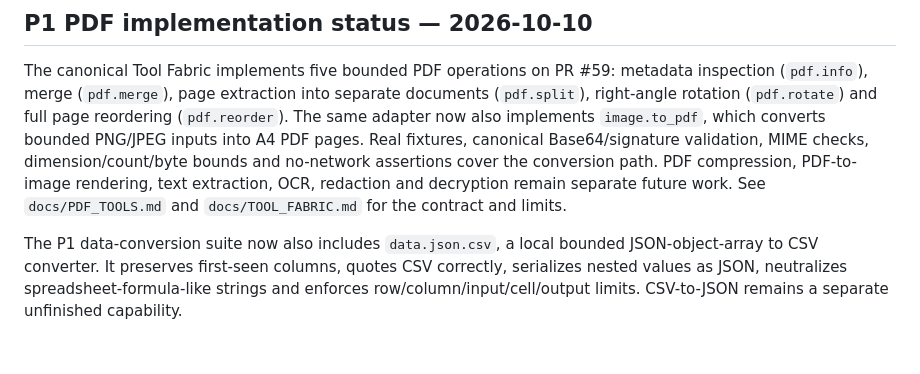
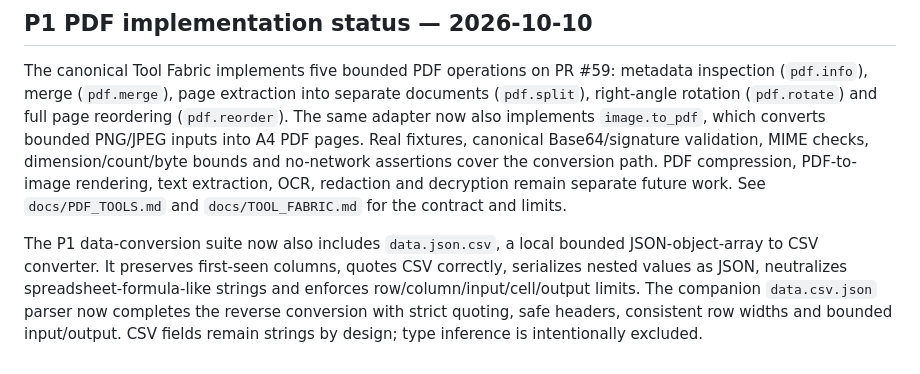
Before and after one commit to MuhammadAsimdeveloper/CodingVibes, a Markdown page: docs/FREE_TOOL_ECOSYSTEM_RESEARCH.md, the part around the change. Rendered like a GitHub page.

Commit message:
docs: update bidirectional CSV conversion status

```diff
--- a/docs/FREE_TOOL_ECOSYSTEM_RESEARCH.md
+++ b/docs/FREE_TOOL_ECOSYSTEM_RESEARCH.md
@@ -288,4 +288,4 @@ A new tool is complete only when its contract, implementation, tests, security p
 
 The canonical Tool Fabric implements five bounded PDF operations on PR #59: metadata inspection (`pdf.info`), merge (`pdf.merge`), page extraction into separate documents (`pdf.split`), right-angle rotation (`pdf.rotate`) and full page reordering (`pdf.reorder`). The same adapter now also implements `image.to_pdf`, which converts bounded PNG/JPEG inputs into A4 PDF pages. Real fixtures, canonical Base64/signature validation, MIME checks, dimension/count/byte bounds and no-network assertions cover the conversion path. PDF compression, PDF-to-image rendering, text extraction, OCR, redaction and decryption remain separate future work. See `docs/PDF_TOOLS.md` and `docs/TOOL_FABRIC.md` for the contract and limits.
 
-The P1 data-conversion suite now also includes `data.json.csv`, a local bounded JSON-object-array to CSV converter. It preserves first-seen columns, quotes CSV correctly, serializes nested values as JSON, neutralizes spreadsheet-formula-like strings and enforces row/column/input/cell/output limits. CSV-to-JSON remains a separate unfinished capability.
+The P1 data-conversion suite now also includes `data.json.csv`, a local bounded JSON-object-array to CSV converter. It preserves first-seen columns, quotes CSV correctly, serializes nested values as JSON, neutralizes spreadsheet-formula-like strings and enforces row/column/input/cell/output limits. The companion `data.csv.json` parser now completes the reverse conversion with strict quoting, safe headers, consistent row widths and bounded input/output. CSV fields remain strings by design; type inference is intentionally excluded.
```
